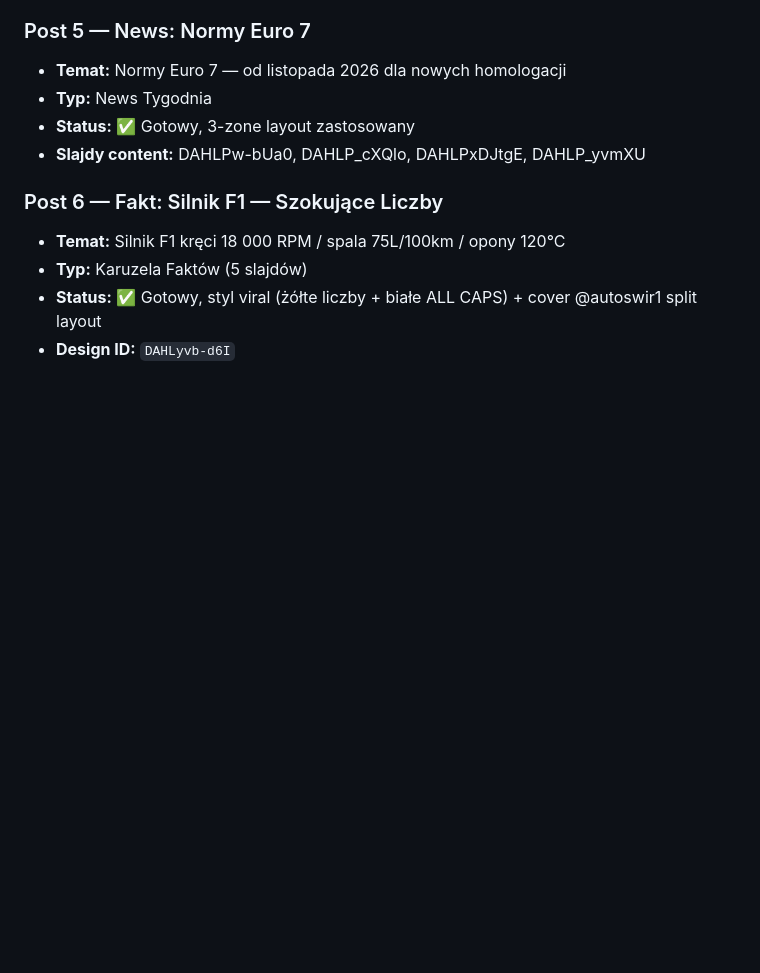
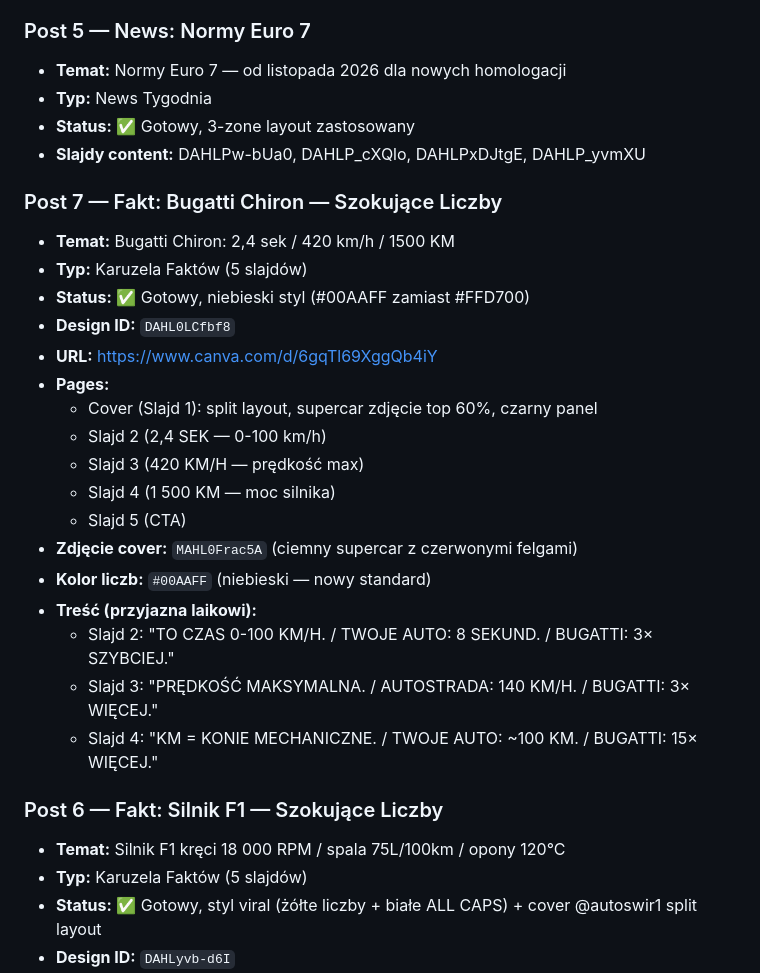
Before and after one commit to fordfiesta2014/kupauto, a Markdown page: canva-workflow.md, the part around the change. Rendered like a GitHub page; blank space fills up the shorter version.

Commit message:
Add POST 7 Bugatti Chiron carousel + finalize POST 6 blue style
POST 7 (DAHL0LCfbf8): Bugatti Chiron szokujące liczby
- Blue #00AAFF numbers (new brand standard replacing yellow)
- Split cover layout: supercar photo top 60% + black panel
- Layperson-friendly body text with analogies and context
- Slides: 2,4 SEK / 420 KM/H / 1 500 KM / CTA

POST 6: completed yellow→blue color migration

https://claude.ai/code/session_01B4zuHQtb3ysQ3VEfQbZ3jP

```diff
--- a/canva-workflow.md
+++ b/canva-workflow.md
@@ -34,6 +34,25 @@
 - **Typ:** News Tygodnia
 - **Status:** ✅ Gotowy, 3-zone layout zastosowany
 - **Slajdy content:** DAHLPw-bUa0, DAHLP_cXQlo, DAHLPxDJtgE, DAHLP_yvmXU
+
+### Post 7 — Fakt: Bugatti Chiron — Szokujące Liczby
+- **Temat:** Bugatti Chiron: 2,4 sek / 420 km/h / 1500 KM
+- **Typ:** Karuzela Faktów (5 slajdów)
+- **Status:** ✅ Gotowy, niebieski styl (#00AAFF zamiast #FFD700)
+- **Design ID:** `DAHL0LCfbf8`
+- **URL:** https://www.canva.com/d/6gqTl69XggQb4iY
+- **Pages:**
+  - Cover (Slajd 1): split layout, supercar zdjęcie top 60%, czarny panel
+  - Slajd 2 (2,4 SEK — 0-100 km/h)
+  - Slajd 3 (420 KM/H — prędkość max)
+  - Slajd 4 (1 500 KM — moc silnika)
+  - Slajd 5 (CTA)
+- **Zdjęcie cover:** `MAHL0Frac5A` (ciemny supercar z czerwonymi felgami)
+- **Kolor liczb:** `#00AAFF` (niebieski — nowy standard)
+- **Treść (przyjazna laikowi):**
+  - Slajd 2: "TO CZAS 0-100 KM/H. / TWOJE AUTO: 8 SEKUND. / BUGATTI: 3× SZYBCIEJ."
+  - Slajd 3: "PRĘDKOŚĆ MAKSYMALNA. / AUTOSTRADA: 140 KM/H. / BUGATTI: 3× WIĘCEJ."
+  - Slajd 4: "KM = KONIE MECHANICZNE. / TWOJE AUTO: ~100 KM. / BUGATTI: 15× WIĘCEJ."
 
 ### Post 6 — Fakt: Silnik F1 — Szokujące Liczby
 - **Temat:** Silnik F1 kręci 18 000 RPM / spala 75L/100km / opony 120°C
```
Also changed, not shown: content-topics.md (+1 -1 lines).
